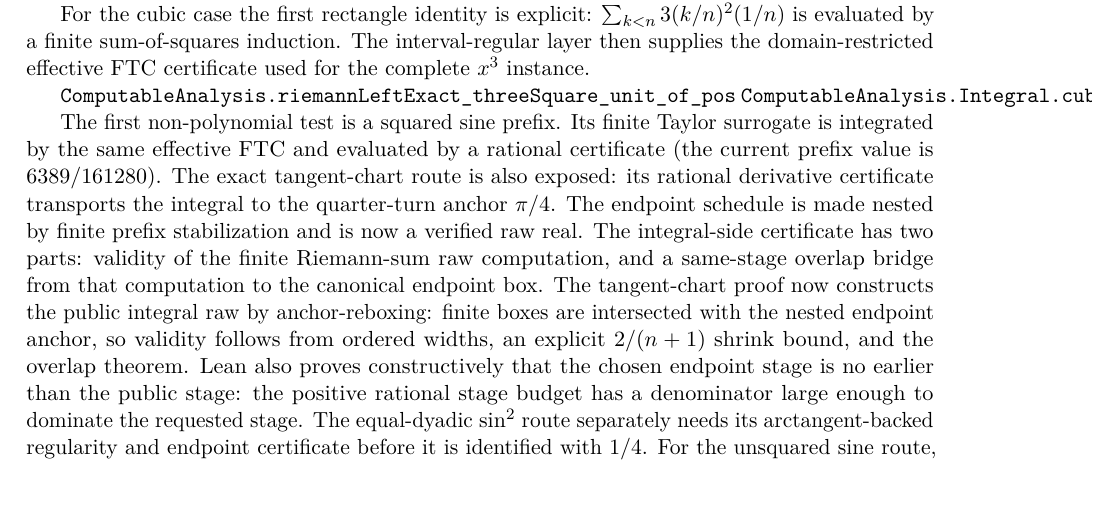
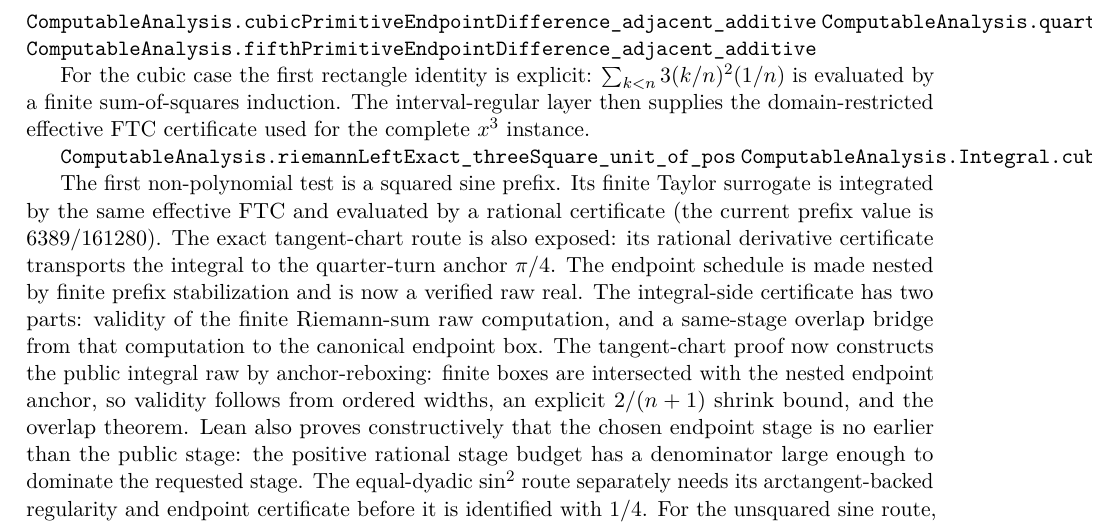
Before and after one commit to liuyao12/computable-analysis, a LaTeX thesis (blueprint/src/web.tex, which reads blueprint/src/03-integrals.tex): part of page 41 of 68, cut at the place of the change. Compiled offline with pdfLaTeX.

Commit message:
Expose polynomial FTC endpoint additivity ladder

```diff
--- a/blueprint/src/03-integrals.tex
+++ b/blueprint/src/03-integrals.tex
@@ -472,6 +472,9 @@ closed value is backed by its own rational power-sum identity.
 \lean{ComputableAnalysis.FinitePolynomial.normalizedMonomial_hasDerivativeOnInterval}
 \lean{ComputableAnalysis.FinitePolynomial.taylorPrefix_hasDerivativeOnInterval}
 \lean{ComputableAnalysis.squarePrimitiveEndpointDifference_adjacent_additive}
+\lean{ComputableAnalysis.cubicPrimitiveEndpointDifference_adjacent_additive}
+\lean{ComputableAnalysis.quarticPrimitiveEndpointDifference_adjacent_additive}
+\lean{ComputableAnalysis.fifthPrimitiveEndpointDifference_adjacent_additive}
 \leanok
 
 For the cubic case the first rectangle identity is explicit:
```
Also changed, not shown: 1 other file.
